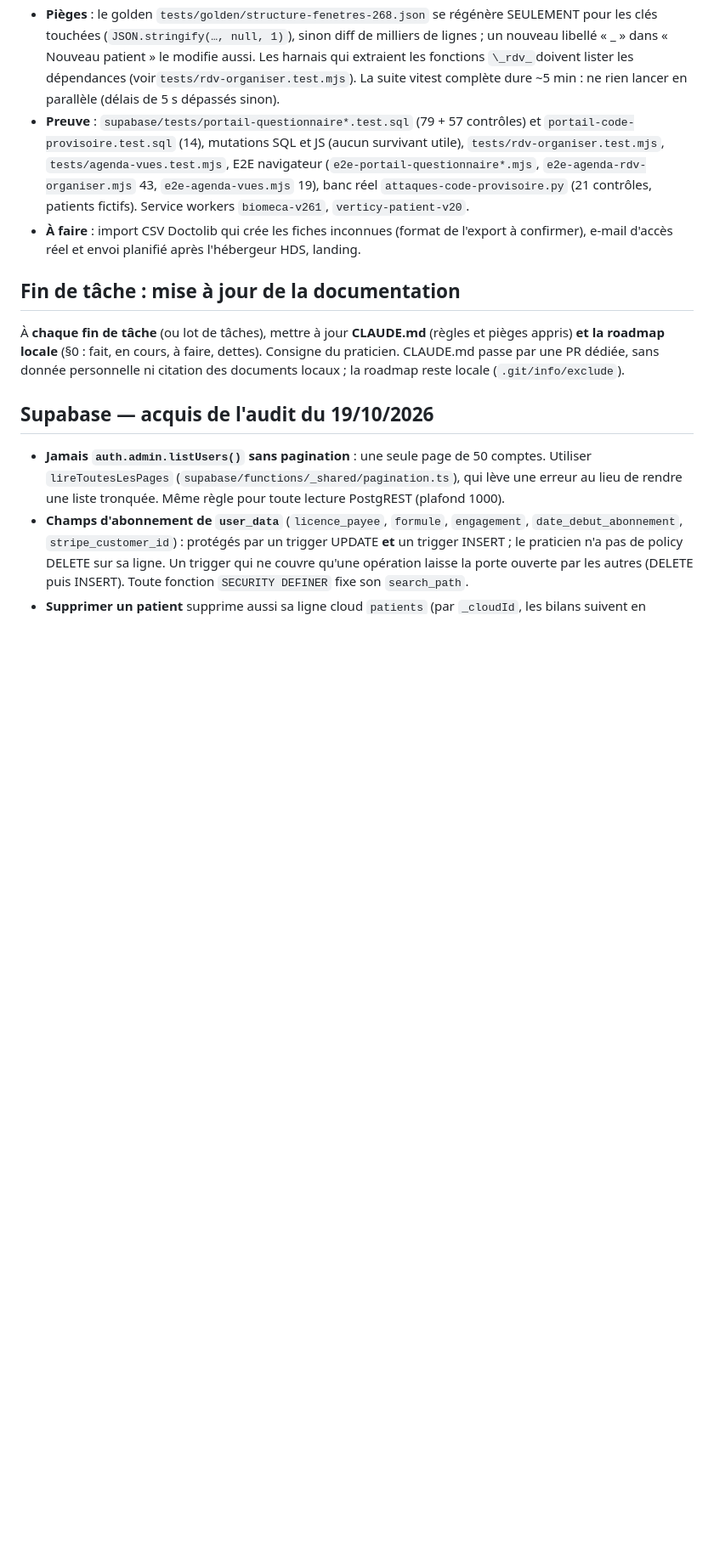
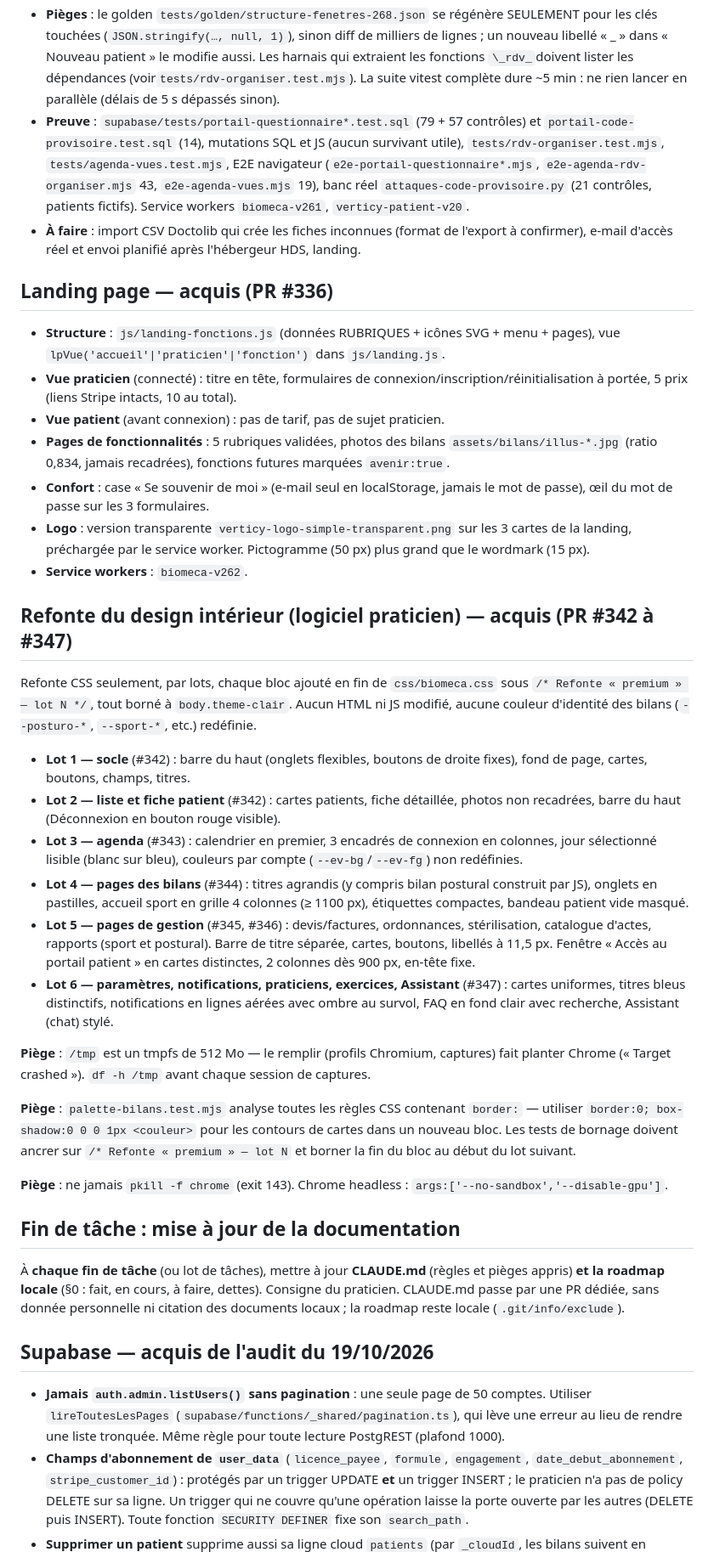
Before and after one commit to sciopraxi-cmyk/biomeca-pwa, a Markdown page: CLAUDE.md, the part around the change. Shown at 85% size. Rendered like a GitHub page; blank space fills up the shorter version.

Commit message:
docs(claude): acquis landing + refonte design intérieur (lots 1-6) (#348)
Co-authored-by: Hermes (Verticy) <hermes@exemple.invalid>

```diff
--- a/CLAUDE.md
+++ b/CLAUDE.md
@@ -902,6 +902,33 @@ registrePratId, note}`). Aucune table, aucun réseau, aucun envoi (HDS non migr
 - **À faire** : import CSV Doctolib qui crée les fiches inconnues (format de l'export à confirmer), e-mail d'accès réel et envoi planifié
   après l'hébergeur HDS, landing.
 
+## Landing page — acquis (PR #336)
+
+- **Structure** : `js/landing-fonctions.js` (données RUBRIQUES + icônes SVG + menu + pages), vue `lpVue('accueil'|'praticien'|'fonction')` dans `js/landing.js`.
+- **Vue praticien** (connecté) : titre en tête, formulaires de connexion/inscription/réinitialisation à portée, 5 prix (liens Stripe intacts, 10 au total).
+- **Vue patient** (avant connexion) : pas de tarif, pas de sujet praticien.
+- **Pages de fonctionnalités** : 5 rubriques validées, photos des bilans `assets/bilans/illus-*.jpg` (ratio 0,834, jamais recadrées), fonctions futures marquées `avenir:true`.
+- **Confort** : case « Se souvenir de moi » (e-mail seul en localStorage, jamais le mot de passe), œil du mot de passe sur les 3 formulaires.
+- **Logo** : version transparente `verticy-logo-simple-transparent.png` sur les 3 cartes de la landing, préchargée par le service worker. Pictogramme (50 px) plus grand que le wordmark (15 px).
+- **Service workers** : `biomeca-v262`.
+
+## Refonte du design intérieur (logiciel praticien) — acquis (PR #342 à #347)
+
+Refonte CSS seulement, par lots, chaque bloc ajouté en fin de `css/biomeca.css` sous `/* Refonte « premium » — lot N */`, tout borné à `body.theme-clair`. Aucun HTML ni JS modifié, aucune couleur d'identité des bilans (`--posturo-*`, `--sport-*`, etc.) redéfinie.
+
+- **Lot 1 — socle** (#342) : barre du haut (onglets flexibles, boutons de droite fixes), fond de page, cartes, boutons, champs, titres.
+- **Lot 2 — liste et fiche patient** (#342) : cartes patients, fiche détaillée, photos non recadrées, barre du haut (Déconnexion en bouton rouge visible).
+- **Lot 3 — agenda** (#343) : calendrier en premier, 3 encadrés de connexion en colonnes, jour sélectionné lisible (blanc sur bleu), couleurs par compte (`--ev-bg`/`--ev-fg`) non redéfinies.
+- **Lot 4 — pages des bilans** (#344) : titres agrandis (y compris bilan postural construit par JS), onglets en pastilles, accueil sport en grille 4 colonnes (≥ 1100 px), étiquettes compactes, bandeau patient vide masqué.
+- **Lot 5 — pages de gestion** (#345, #346) : devis/factures, ordonnances, stérilisation, catalogue d'actes, rapports (sport et postural). Barre de titre séparée, cartes, boutons, libellés à 11,5 px. Fenêtre « Accès au portail patient » en cartes distinctes, 2 colonnes dès 900 px, en-tête fixe.
+- **Lot 6 — paramètres, notifications, praticiens, exercices, Assistant** (#347) : cartes uniformes, titres bleus distinctifs, notifications en lignes aérées avec ombre au survol, FAQ en fond clair avec recherche, Assistant (chat) stylé.
+
+**Piège** : `/tmp` est un tmpfs de 512 Mo — le remplir (profils Chromium, captures) fait planter Chrome (« Target crashed »). `df -h /tmp` avant chaque session de captures.
+
+**Piège** : `palette-bilans.test.mjs` analyse toutes les règles CSS contenant `border:` — utiliser `border:0; box-shadow:0 0 0 1px <couleur>` pour les contours de cartes dans un nouveau bloc. Les tests de bornage doivent ancrer sur `/* Refonte « premium » — lot N` et borner la fin du bloc au début du lot suivant.
+
+**Piège** : ne jamais `pkill -f chrome` (exit 143). Chrome headless : `args:['--no-sandbox','--disable-gpu']`.
+
 ## Fin de tâche : mise à jour de la documentation
 
 À **chaque fin de tâche** (ou lot de tâches), mettre à jour **CLAUDE.md** (règles et
```
